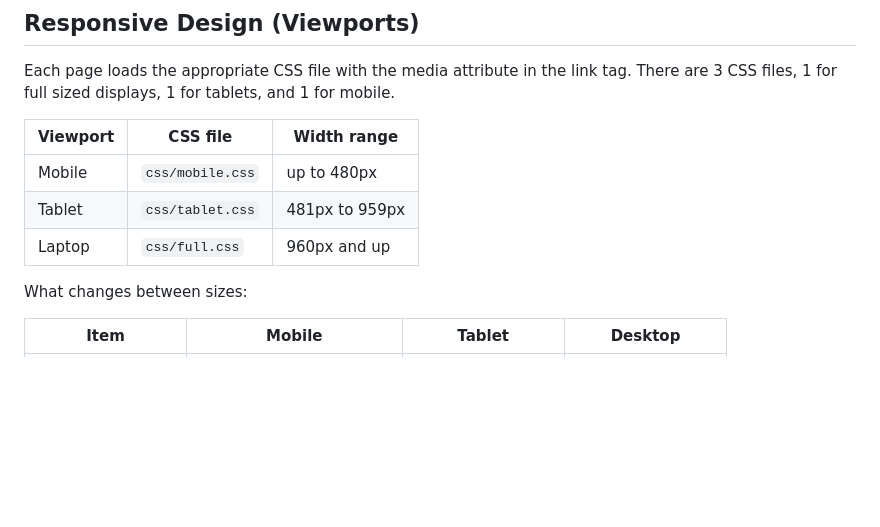
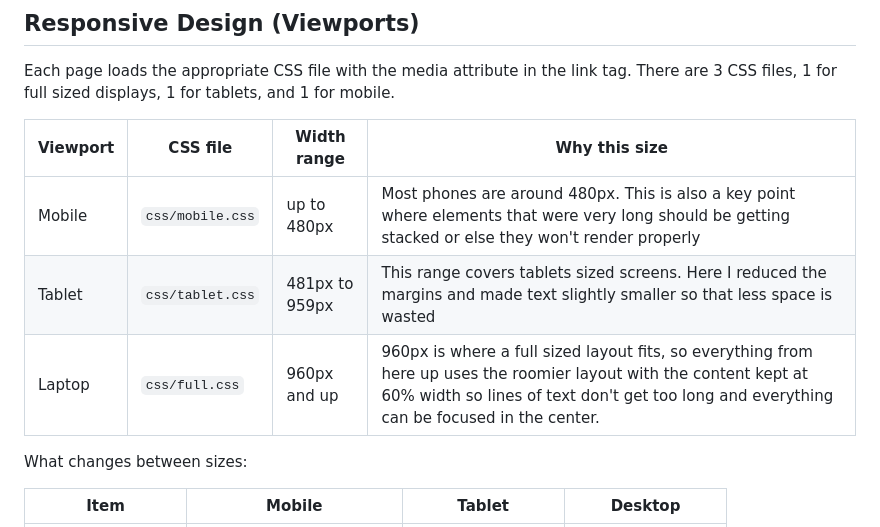
Before and after one commit to Focusucof/PortfolioAssignment, a Markdown page: README.md, the part around the change. Rendered like a GitHub page; blank space fills up the shorter version.

Commit message:
added why part for viewport sizes

```diff
--- a/README.md
+++ b/README.md
@@ -46,11 +46,11 @@ I also used `<div class="container">` to set the minimum page height so the foot
 
 Each page loads the appropriate CSS file with the media attribute in the link tag. There are 3 CSS files, 1 for full sized displays, 1 for tablets, and 1 for mobile.
 
-| Viewport | CSS file | Width range |
-|---|---|---|
-| Mobile | `css/mobile.css` | up to 480px |
-| Tablet | `css/tablet.css` | 481px to 959px |
-| Laptop | `css/full.css` | 960px and up |
+| Viewport | CSS file | Width range | Why this size |
+|---|---|---|---|
+| Mobile | `css/mobile.css` | up to 480px | Most phones are around 480px. This is also a key point where elements that were very long should be getting stacked or else they won't render properly |
+| Tablet | `css/tablet.css` | 481px to 959px | This range covers tablets sized screens. Here I reduced the margins and made text slightly smaller so that less space is wasted |
+| Laptop | `css/full.css` | 960px and up | 960px is where a full sized layout fits, so everything from here up uses the roomier layout with the content kept at 60% width so lines of text don't get too long and everything can be focused in the center. |
 
 What changes between sizes:
 
```
